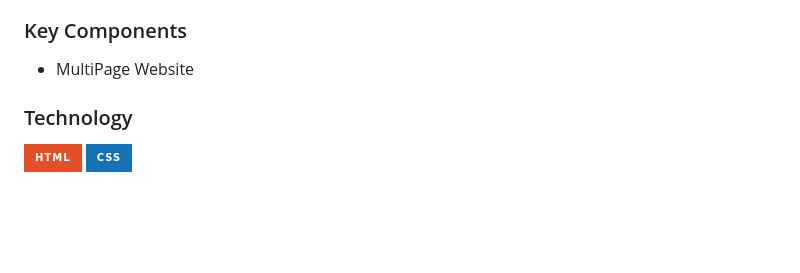
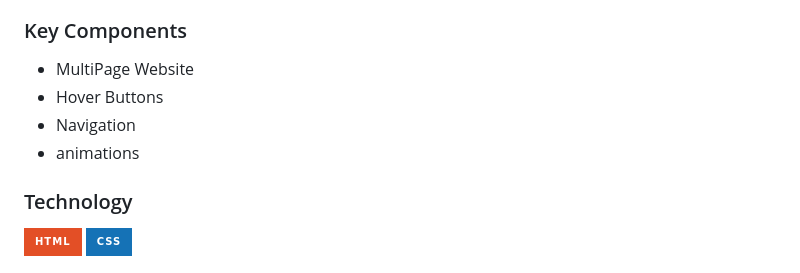
Before and after one commit to Migz321/WD-Seatwork4, a Markdown page: readme.md, the part around the change. Drawn GitHub-style; badges without logos; blank space fills up the shorter version.

```diff
--- a/readme.md
+++ b/readme.md
@@ -64,6 +64,9 @@
 <!-- TODO: List of Key Components -->
 <!-- The following are just sample -->
 - MultiPage Website
+- Hover Buttons
+- Navigation
+- animations
 
 
 ### Technology
```
